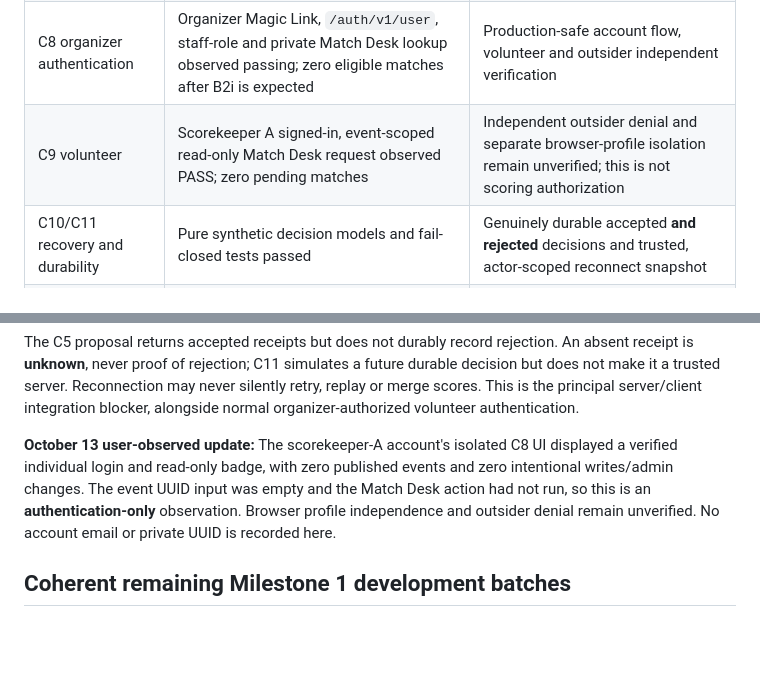
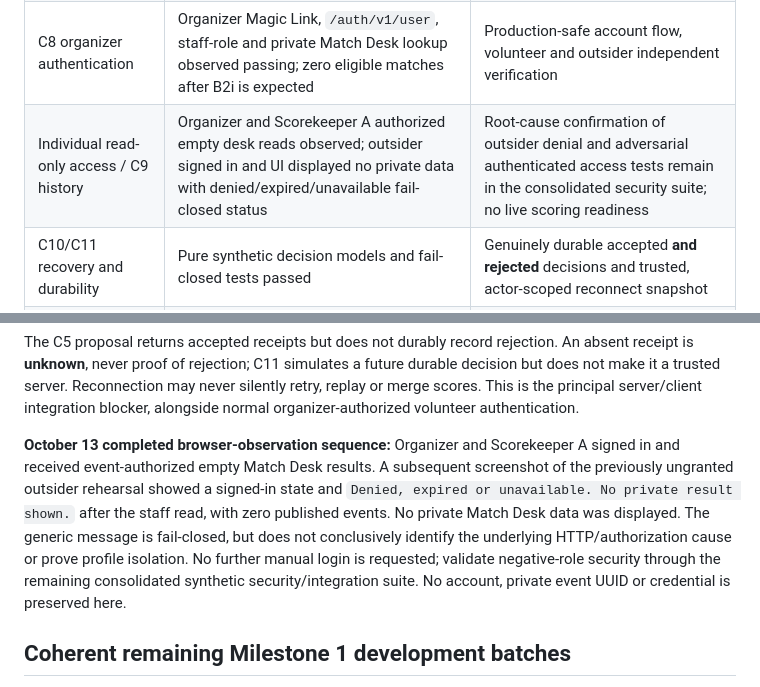
Before and after one commit to 0xCLS/fftt-bracket-manager, a Markdown page: docs/MILESTONE1_INTEGRATION_STATUS.md, 2 parts joined by grey strips. Drawn GitHub-style; blank space fills up the shorter version.

Commit message:
Record outsider fail-closed browser rehearsal with evidence limitations

```diff
--- a/docs/MILESTONE1_INTEGRATION_STATUS.md
+++ b/docs/MILESTONE1_INTEGRATION_STATUS.md
@@ -15,7 +15,7 @@ Historic per-step workflow files are deliberately **not imported** to avoid mult
 | Local app baseline | Approved `main` UI, offline single-device data and backup paths retained unchanged | Comprehensive regression on the integrated candidate |
 | B1/B2 security and scoring | Isolated synthetic hosted backend; B2i genuine two-scorekeeper race passed for one fictional match | Full event lifecycle, signed adapter and multiple active-device rehearsal |
 | C8 organizer authentication | Organizer Magic Link, `/auth/v1/user`, staff-role and private Match Desk lookup observed passing; zero eligible matches after B2i is expected | Production-safe account flow, volunteer and outsider independent verification |
-| C9 volunteer | Scorekeeper A signed-in, event-scoped read-only Match Desk request observed PASS; zero pending matches | Independent outsider denial and separate browser-profile isolation remain unverified; this is not scoring authorization |
+| Individual read-only access / C9 history | Organizer and Scorekeeper A authorized empty desk reads observed; outsider signed in and UI displayed no private data with denied/expired/unavailable fail-closed status | Root-cause confirmation of outsider denial and adversarial authenticated access tests remain in the consolidated security suite; no live scoring readiness |
 | C10/C11 recovery and durability | Pure synthetic decision models and fail-closed tests passed | Genuinely durable accepted **and rejected** decisions and trusted, actor-scoped reconnect snapshot |
 | C5 snapshot proposal | SQL proposal and disposable/static checks only | **Unapplied; requires approval and transactional/security review before deployment** |
 | Read-only projection | C3 public projection transport + C8 isolated UI now show event/bracket/match summaries, with a strict data allowlist and manual refresh | Device/browser verification and permission review; no public real-player names |
@@ -23,7 +23,7 @@ Historic per-step workflow files are deliberately **not imported** to avoid mult
 
 The C5 proposal returns accepted receipts but does not durably record rejection. An absent receipt is **unknown**, never proof of rejection; C11 simulates a future durable decision but does not make it a trusted server. Reconnection may never silently retry, replay or merge scores. This is the principal server/client integration blocker, alongside normal organizer-authorized volunteer authentication.
 
-**October 13 user-observed update:** The scorekeeper-A account's isolated C8 UI displayed a verified individual login and read-only badge, with zero published events and zero intentional writes/admin changes. The event UUID input was empty and the Match Desk action had not run, so this is an **authentication-only** observation. Browser profile independence and outsider denial remain unverified. No account email or private UUID is recorded here.
+**October 13 completed browser-observation sequence:** Organizer and Scorekeeper A signed in and received event-authorized empty Match Desk results. A subsequent screenshot of the previously ungranted outsider rehearsal showed a signed-in state and `Denied, expired or unavailable. No private result shown.` after the staff read, with zero published events. No private Match Desk data was displayed. The generic message is fail-closed, but does not conclusively identify the underlying HTTP/authorization cause or prove profile isolation. No further manual login is requested; validate negative-role security through the remaining consolidated synthetic security/integration suite. No account, private event UUID or credential is preserved here.
 
 ## Coherent remaining Milestone 1 development batches
 
```
